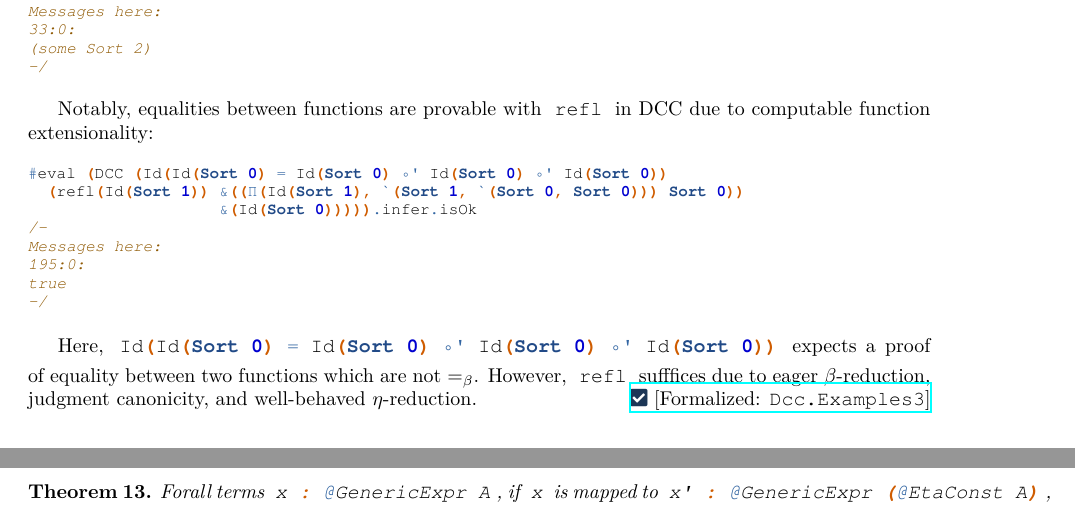
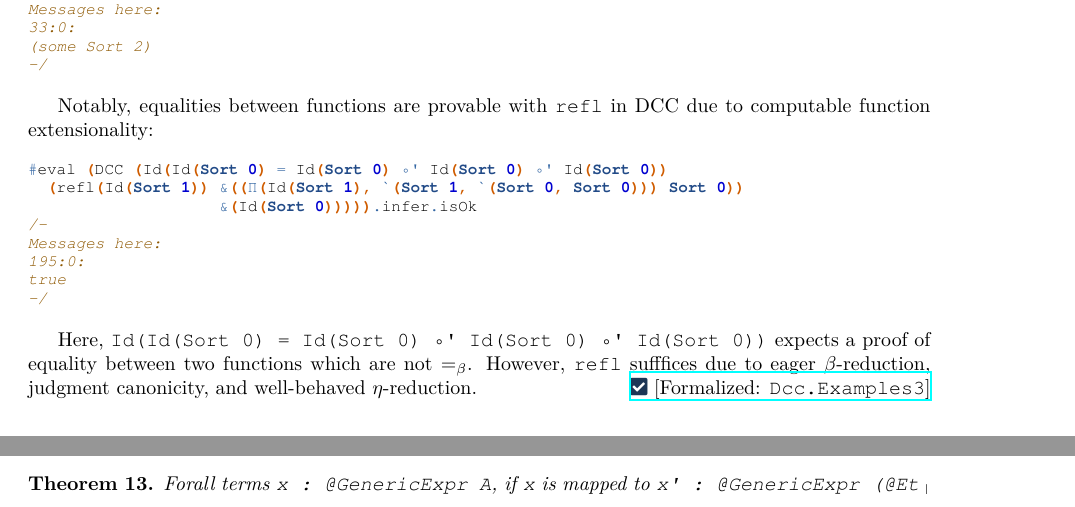
Before and after one commit to lexzaiello/DCC, a LaTeX paper (papers/paper3.tex): two parts of pages 8 and 15 of 19, joined at a grey line, cut so that both start at the same text. Compiled offline with XeLaTeX.

Commit message:
use verbatim for inline lean instead of minted

```diff
--- a/papers/paper3.tex
+++ b/papers/paper3.tex
@@ -21,8 +21,9 @@
 \setmonofont{FreeMono}
 \usepackage{minted}
 \setminted{breaklines=true, breakanywhere=true}
-\fvset{breaklines=true}
-\newmintinline[lean]{lean4}{bgcolor=white}
+\fvset{breaklines=true, breakanywhere=true}
+%\newmintinline[lean]{lean4}{bgcolor=white}
+\newcommand{\lean}[1]{\EscVerb{#1}}
 \newminted[leancode]{lean4}{fontsize=\footnotesize}
 \usemintedstyle{tango}
 
```
Also changed, not shown: papers/paper3.tex (4 more changed lines).
